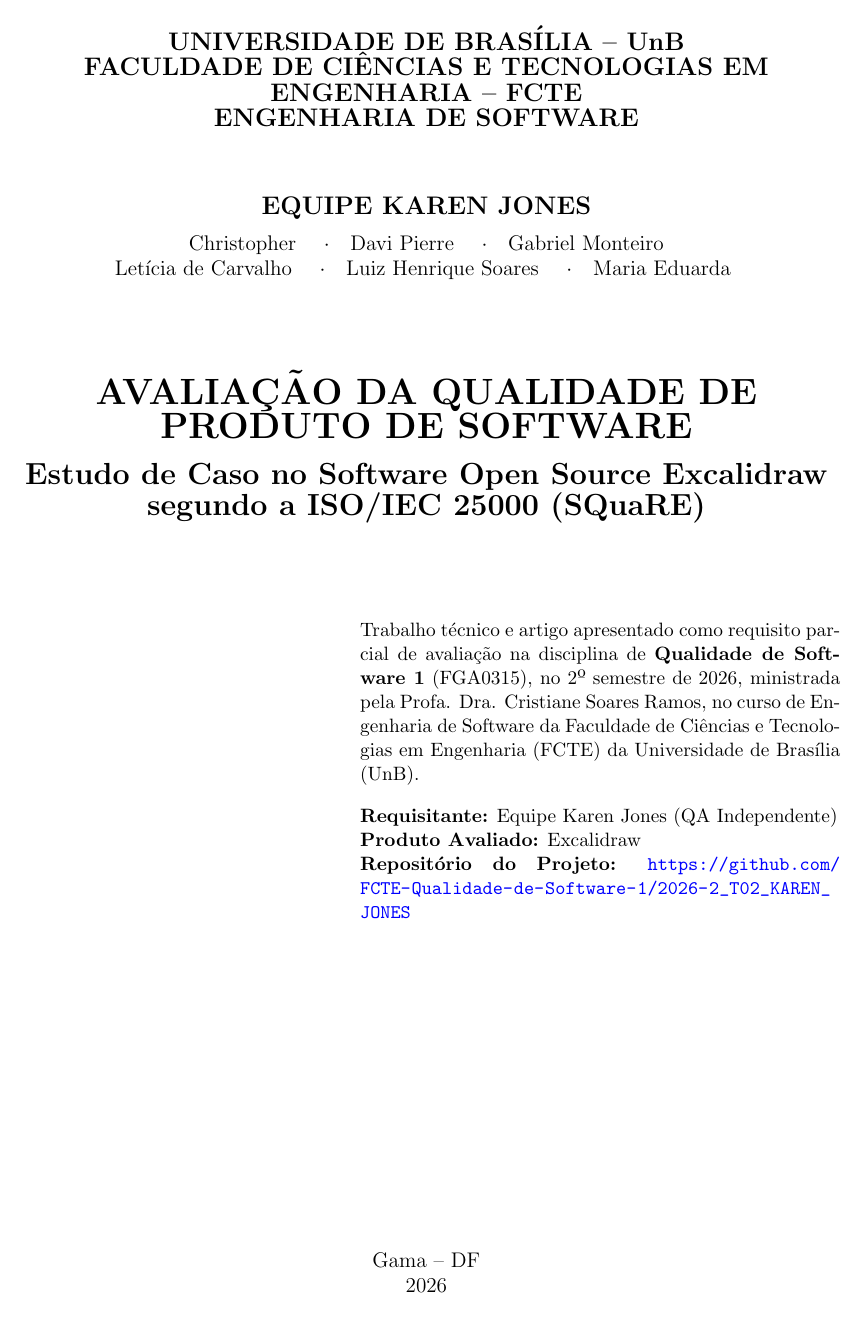
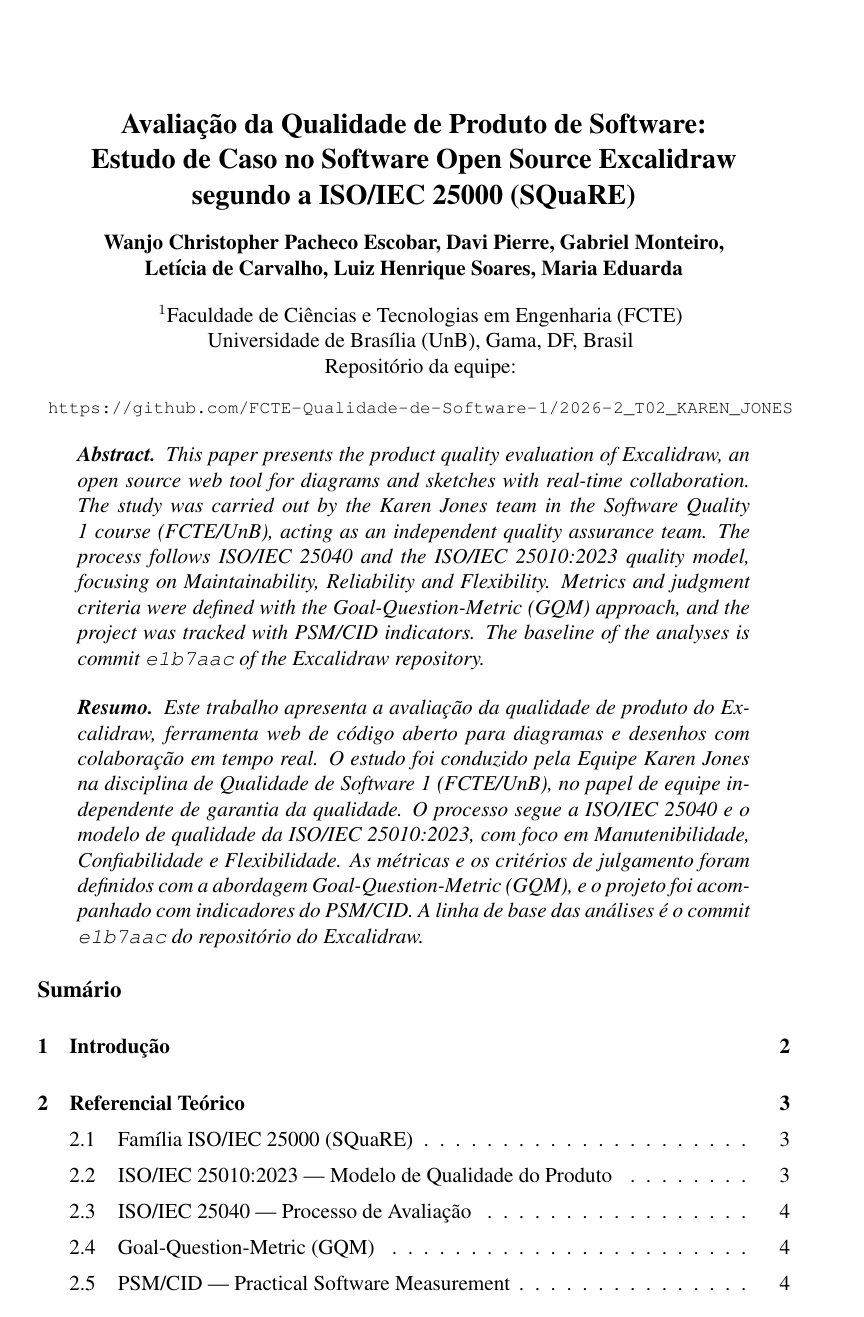
Before and after one commit to FCTE-Qualidade-de-Software-1/2026-2_T02_KAREN_JONES, a LaTeX paper (artigo/main.tex, which reads artigo/bibliography.bib): page 2 of 15 before the commit and page 1 of 14 after it. Compiled offline with pdfLaTeX.

Commit message:
docs: migrar o artigo para o modelo SBC, com sumário e referências em BibTeX

```diff
--- a/artigo/bibliography.bib
+++ b/artigo/bibliography.bib
@@ -8 +6,2 @@
+  year      = {2023}
 }
@@ -8,0 +33 @@
+@book{psm,
--- a/artigo/main.tex
+++ b/artigo/main.tex
@@ -11 +14,2 @@
 \usepackage{booktabs}
+\usepackage[hidelinks]{hyperref}
@@ -13 +16,12 @@
 
+\sloppy
+
+\title{Avaliação da Qualidade de Produto de Software:\\ Estudo de Caso no Software Open Source Excalidraw\\ segundo a ISO/IEC 25000 (SQuaRE)}
+
+\author{Wanjo Christopher Pacheco Escobar, Davi Pierre, Gabriel Monteiro,\\
+  Letícia de Carvalho, Luiz Henrique Soares, Maria Eduarda}
+
+\address{Faculdade de Ciências e Tecnologias em Engenharia (FCTE)\\
+  Universidade de Brasília (UnB), Gama, DF, Brasil\\
+  Repositório da equipe:
+  \email{\url{https://github.com/FCTE-Qualidade-de-Software-1/2026-2_T02_KAREN_JONES}}
@@ -27,2 +32 @@
-		\textbf{\large UNIVERSIDADE DE BRASÍLIA -- UnB}\\
-		\textbf{\large FACULDADE DE CIÊNCIAS E TECNOLOGIAS EM ENGENHARIA -- FCTE}\\
+\maketitle
@@ -33 +33,12 @@
 
+\begin{abstract}
+  This paper presents the product quality evaluation of Excalidraw, an open
+  source web tool for diagrams and sketches with real-time collaboration. The
+  study was carried out by the Karen Jones team in the Software Quality 1 course
+  (FCTE/UnB), acting as an independent quality assurance team. The process
+  follows ISO/IEC 25040 and the ISO/IEC 25010:2023 quality model, focusing on
+  Maintainability, Reliability and Flexibility. Metrics and judgment criteria
+  were defined with the Goal-Question-Metric (GQM) approach, and the project was
+  tracked with PSM/CID indicators. The baseline of the analyses is commit
+  \texttt{e1b7aac} of the Excalidraw repository.
+\end{abstract}
@@ -50,44 +46,12 @@
-		2026
-	\end{center}
-\end{titlepage}
-
-% % % % % % % % % % % % % FOLHA DE ROSTO % % % % % % % % % % % %
-\begin{titlepage}
-	\begin{center}
-		\textbf{\large UNIVERSIDADE DE BRASÍLIA -- UnB}\\
-		\textbf{\large FACULDADE DE CIÊNCIAS E TECNOLOGIAS EM ENGENHARIA -- FCTE}\\
-		\textbf{\large ENGENHARIA DE SOFTWARE}\\
-		\vspace{35pt}
-
-		\textbf{\large EQUIPE KAREN JONES}\\
-		\vspace{6pt}
-		{\normalsize
-		Christopher \quad$\cdot$\quad Davi Pierre \quad$\cdot$\quad Gabriel Monteiro\\
-		Letícia de Carvalho \quad$\cdot$\quad Luiz Henrique Soares \quad$\cdot$\quad Maria Eduarda
-		}
-
-		\vspace{50pt}
-
-		\textbf{\LARGE{AVALIAÇÃO DA QUALIDADE DE PRODUTO DE SOFTWARE}}\\
-		\vspace{12pt}
-		\textbf{\Large{Estudo de Caso no Software Open Source Excalidraw segundo a ISO/IEC 25000 (SQuaRE)}}\\
-	\end{center}
-
-	\vspace{30pt}
-
-	\begin{flushright}
-		\begin{minipage}{0.58\textwidth}
-			\small
-			Trabalho técnico e artigo apresentado como requisito parcial de avaliação na disciplina de \textbf{Qualidade de Software 1} (FGA0315), no 2º semestre de 2026, ministrada pela Profa. Dra. Cristiane Soares Ramos, no curso de Engenharia de Software da Faculdade de Ciências e Tecnologias em Engenharia (FCTE) da Universidade de Brasília (UnB).
-			\vspace{10pt}
-
-			\textbf{Requisitante:} Equipe Karen Jones (QA Independente)\\
-			\textbf{Produto Avaliado:} Excalidraw\\
-			\textbf{Repositório do Projeto:} \url{https://github.com/FCTE-Qualidade-de-Software-1/2026-2_T02_KAREN_JONES}
-		\end{minipage}
-	\end{flushright}
-
-	\vspace{\fill}
-
-	\begin{center}
-		Gama -- DF\\
+\begin{resumo}
+  Este trabalho apresenta a avaliação da qualidade de produto do Excalidraw,
+  ferramenta web de código aberto para diagramas e desenhos com colaboração em
+  tempo real. O estudo foi conduzido pela Equipe Karen Jones na disciplina de
+  Qualidade de Software 1 (FCTE/UnB), no papel de equipe independente de
+  garantia da qualidade. O processo segue a ISO/IEC 25040 e o modelo de
+  qualidade da ISO/IEC 25010:2023, com foco em Manutenibilidade, Confiabilidade
+  e Flexibilidade. As métricas e os critérios de julgamento foram definidos com a
+  abordagem Goal-Question-Metric (GQM), e o projeto foi acompanhado com
+  indicadores do PSM/CID. A linha de base das análises é o commit
+  \texttt{e1b7aac} do repositório do Excalidraw.
+\end{resumo}
```
Also changed, not shown: artigo/bibliography.bib (58 more changed lines), artigo/main.tex (95 more changed lines).
